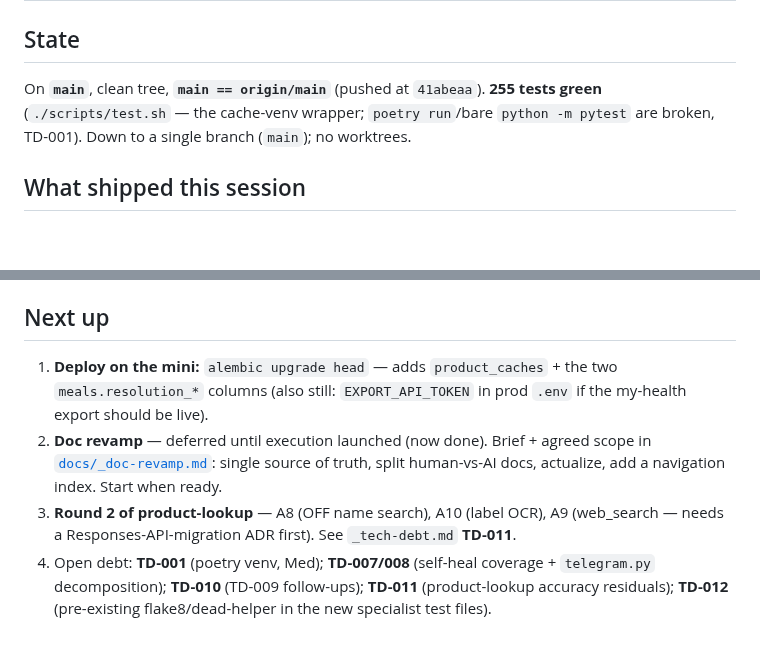
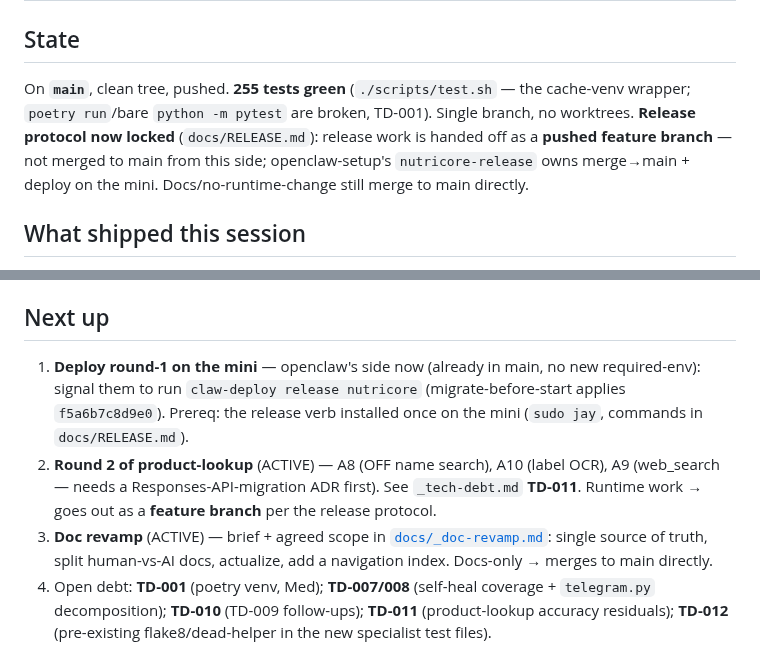
Before and after one commit to JuliiaZhuravleva/nutricore, a Markdown page: HANDOFF.md, 2 parts joined by grey strips. Drawn GitHub-style; blank space fills up the shorter version.

Commit message:
docs: refresh handoff — release protocol locked, round-2 + doc-revamp active
Co-Authored-By: Claude Opus 4.8 <noreply@anthropic.com>

```diff
--- a/HANDOFF.md
+++ b/HANDOFF.md
@@ -2,8 +2,10 @@
 
 ## State
-On **`main`**, clean tree, **`main == origin/main`** (pushed at `41abeaa`). **255 tests green**
-(`./scripts/test.sh` — the cache-venv wrapper; `poetry run`/bare `python -m pytest` are broken, TD-001).
-Down to a single branch (`main`); no worktrees.
+On **`main`**, clean tree, pushed. **255 tests green** (`./scripts/test.sh` — the cache-venv
+wrapper; `poetry run`/bare `python -m pytest` are broken, TD-001). Single branch, no worktrees.
+**Release protocol now locked** (`docs/RELEASE.md`): release work is handed off as a **pushed
+feature branch** — not merged to main from this side; openclaw-setup's `nutricore-release` owns
+merge→main + deploy on the mini. Docs/no-runtime-change still merge to main directly.
 
 ## What shipped this session
 - **photo-product-lookup round-1 — merged** (`41abeaa`): packaged-food КБЖУ via a **vision-read
@@ -23,13 +25,15 @@ Down to a single branch (`main`); no worktrees.
   orchestrator scratch (`*.raw/`, sidecars, `docs/.draft/`).
 
 ## Next up
-1. **Deploy on the mini:** `alembic upgrade head` — adds `product_caches` + the two `meals.resolution_*`
-   columns (also still: `EXPORT_API_TOKEN` in prod `.env` if the my-health export should be live).
-2. **Doc revamp** — deferred until execution launched (now done). Brief + agreed scope in
-   [`docs/_doc-revamp.md`](docs/_doc-revamp.md): single source of truth, split human-vs-AI docs,
-   actualize, add a navigation index. Start when ready.
-3. **Round 2 of product-lookup** — A8 (OFF name search), A10 (label OCR), A9 (web_search — needs a
-   Responses-API-migration ADR first). See `_tech-debt.md` **TD-011**.
+1. **Deploy round-1 on the mini** — openclaw's side now (already in main, no new required-env):
+   signal them to run `claw-deploy release nutricore` (migrate-before-start applies `f5a6b7c8d9e0`).
+   Prereq: the release verb installed once on the mini (`sudo jay`, commands in `docs/RELEASE.md`).
+2. **Round 2 of product-lookup** (ACTIVE) — A8 (OFF name search), A10 (label OCR), A9 (web_search —
+   needs a Responses-API-migration ADR first). See `_tech-debt.md` **TD-011**. Runtime work → goes
+   out as a **feature branch** per the release protocol.
+3. **Doc revamp** (ACTIVE) — brief + agreed scope in [`docs/_doc-revamp.md`](docs/_doc-revamp.md):
+   single source of truth, split human-vs-AI docs, actualize, add a navigation index. Docs-only →
+   merges to main directly.
 4. Open debt: **TD-001** (poetry venv, Med); **TD-007/008** (self-heal coverage + `telegram.py`
    decomposition); **TD-010** (TD-009 follow-ups); **TD-011** (product-lookup accuracy residuals);
    **TD-012** (pre-existing flake8/dead-helper in the new specialist test files).
```
Also changed, not shown: other parts of HANDOFF.md (+1 -1 lines).
